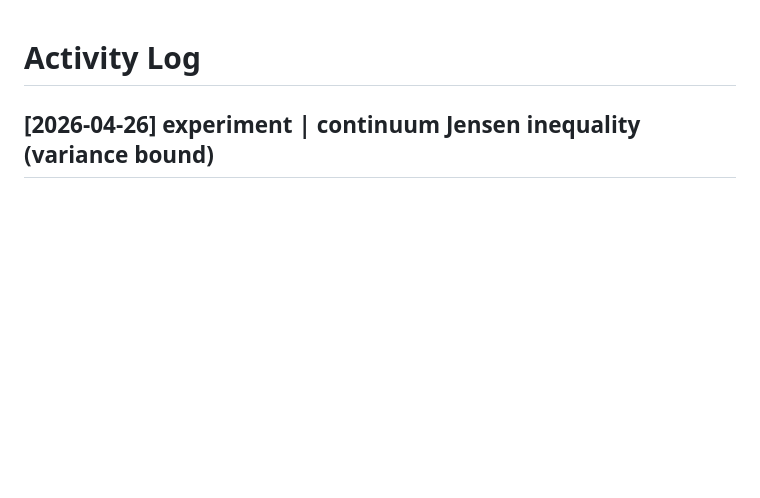
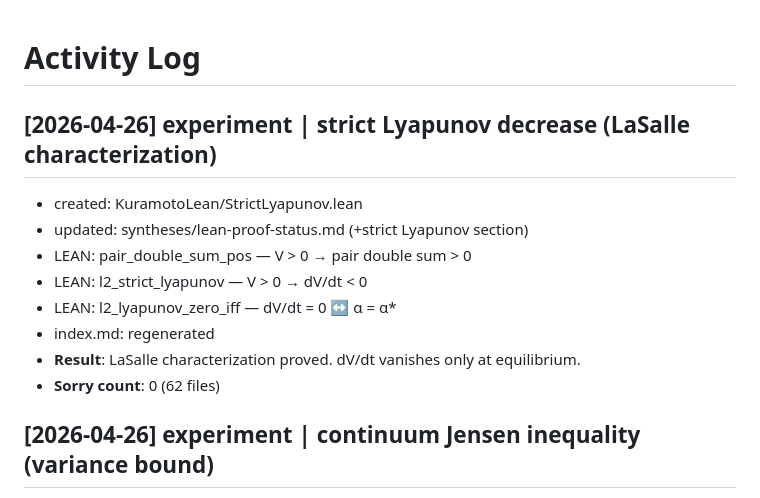
Before and after one commit to taejun-song/autolab, a Markdown page: log.md, the part around the change. GitHub-like rendering; blank space fills up the shorter version.

```diff
--- a/log.md
+++ b/log.md
@@ -1,4 +1,15 @@
 # Activity Log
+
+## [2026-04-26] experiment | strict Lyapunov decrease (LaSalle characterization)
+
+- created: KuramotoLean/StrictLyapunov.lean
+- updated: syntheses/lean-proof-status.md (+strict Lyapunov section)
+- LEAN: pair_double_sum_pos — V > 0 → pair double sum > 0
+- LEAN: l2_strict_lyapunov — V > 0 → dV/dt < 0
+- LEAN: l2_lyapunov_zero_iff — dV/dt = 0 ↔ α = α*
+- index.md: regenerated
+- **Result**: LaSalle characterization proved. dV/dt vanishes only at equilibrium.
+- **Sorry count**: 0 (62 files)
 
 ## [2026-04-26] experiment | continuum Jensen inequality (variance bound)
 
```
Also changed, not shown: index.md (+2 -2 lines), syntheses/lean-proof-status.md (+16 -2 lines).
